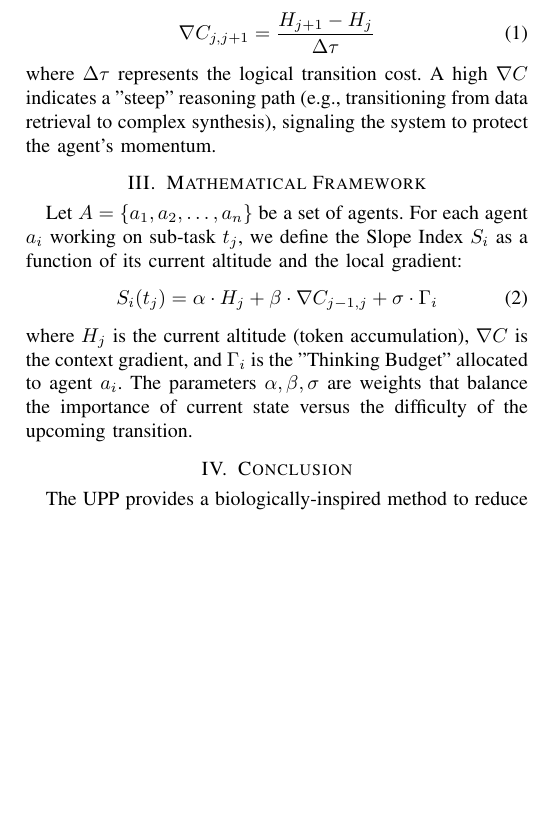
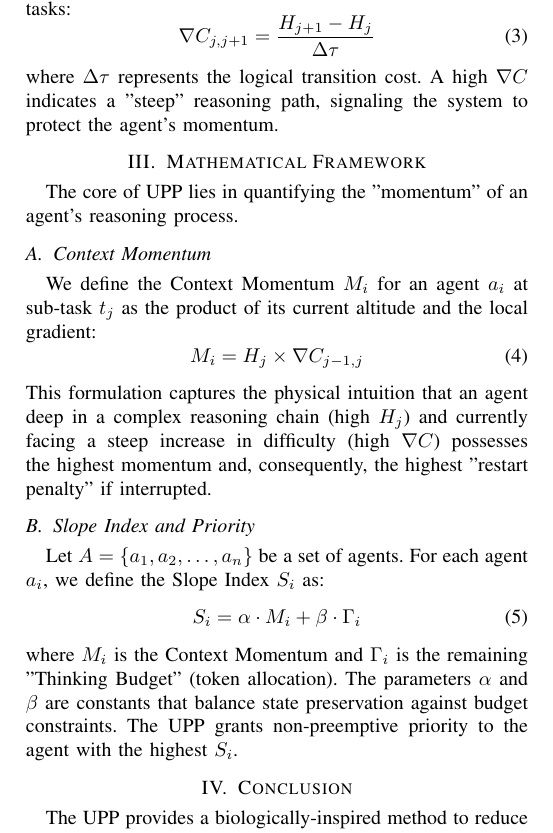
Before and after one commit to IritaSee/penguin-agent-coordination, a LaTeX paper (main.tex): part of page 2 of 2, cut so that both start at the same text, the shorter picture padded with empty space. Compiled offline with pdfLaTeX; a missing font is replaced by an installed copy or a similar font; a LaTeX package or settings file that is missing is left out.

Commit message:
Refine Mathematical Framework: Add Context Momentum (M) and Altitude (H) formulas

```diff
--- a/main.tex
+++ b/main.tex
@@ -60 +62,0 @@ To implement the "uphill" metaphor, a primary agent first decomposes a global ta
-Each sub-task $t_j$ is assigned an "altitude" $H_j$, representing the cumulative token complexity and reasoning depth required to reach that state. We introduce the \textit{Context Gradient} $\nabla C$, which measures the rate of change in token difficulty between consecutive sub-tasks:
@@ -61,14 +71,24 @@ Each sub-task $t_j$ is assigned an "altitude" $H_j$, representing the cumulative
 \begin{equation}
 \nabla C_{j, j+1} = \frac{H_{j+1} - H_j}{\Delta \tau}
 \end{equation}
-where $\Delta \tau$ represents the logical transition cost. A high $\nabla C$ indicates a "steep" reasoning path (e.g., transitioning from data retrieval to complex synthesis), signaling the system to protect the agent's momentum.
+where $\Delta \tau$ represents the logical transition cost. A high $\nabla C$ indicates a "steep" reasoning path, signaling the system to protect the agent's momentum.
 
 \section{Mathematical Framework}
-Let $A = \{a_1, a_2, \dots, a_n\}$ be a set of agents. For each agent $a_i$ working on sub-task $t_j$, we define the Slope Index $S_i$ as a function of its current altitude and the local gradient:
+The core of UPP lies in quantifying the "momentum" of an agent's reasoning process.
+
+\subsection{Context Momentum}
+We define the Context Momentum $M_i$ for an agent $a_i$ at sub-task $t_j$ as the product of its current altitude and the local gradient:
 \begin{equation}
-S_i(t_j) = \alpha \cdot H_j + \beta \cdot \nabla C_{j-1, j} + \sigma \cdot \Gamma_i
+M_i = H_j \times \nabla C_{j-1, j}
 \end{equation}
-where $H_j$ is the current altitude (token accumulation), $\nabla C$ is the context gradient, and $\Gamma_i$ is the "Thinking Budget" allocated to agent $a_i$. The parameters $\alpha, \beta, \sigma$ are weights that balance the importance of current state versus the difficulty of the upcoming transition.
+This formulation captures the physical intuition that an agent deep in a complex reasoning chain (high $H_j$) and currently facing a steep increase in difficulty (high $\nabla C$) possesses the highest momentum and, consequently, the highest "restart penalty" if interrupted.
+
+\subsection{Slope Index and Priority}
+Let $A = \{a_1, a_2, \dots, a_n\}$ be a set of agents. For each agent $a_i$, we define the Slope Index $S_i$ as:
+\begin{equation}
+S_i = \alpha \cdot M_i + \beta \cdot \Gamma_i
+\end{equation}
+where $M_i$ is the Context Momentum and $\Gamma_i$ is the remaining "Thinking Budget" (token allocation). The parameters $\alpha$ and $\beta$ are constants that balance state preservation against budget constraints. The UPP grants non-preemptive priority to the agent with the highest $S_i$.
 
 \section{Conclusion}
 The UPP provides a biologically-inspired method to reduce the cognitive and computational cost of multi-agent collaboration.
```
Also changed, not shown: main.tex (15 more changed lines).
